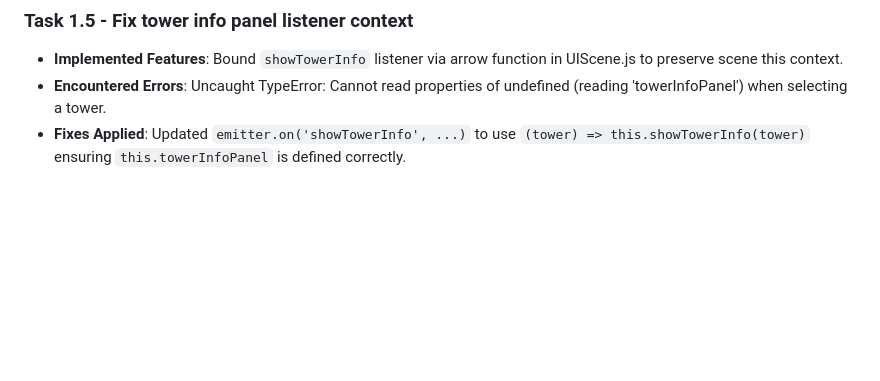
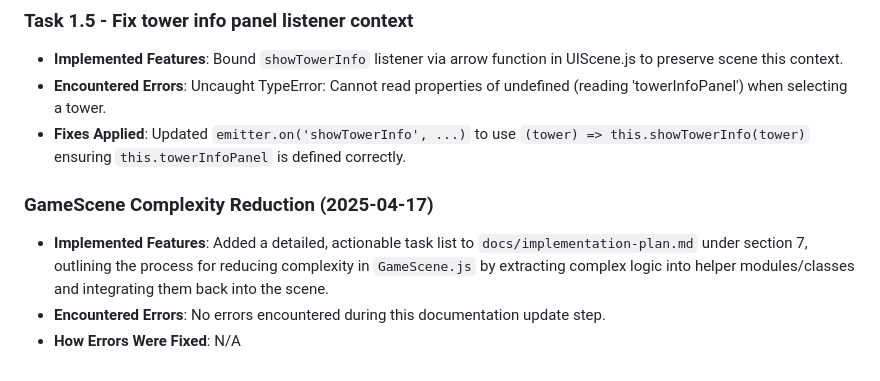
Before and after one commit to rupertgermann/tower-defence, a Markdown page: memory-bank/progress.md, the part around the change. GitHub-like rendering; blank space fills up the shorter version.

```diff
--- a/memory-bank/progress.md
+++ b/memory-bank/progress.md
@@ -186,3 +186,8 @@ pie title Implementation Progress
 - **Implemented Features**: Bound `showTowerInfo` listener via arrow function in UIScene.js to preserve scene this context.
 - **Encountered Errors**: Uncaught TypeError: Cannot read properties of undefined (reading 'towerInfoPanel') when selecting a tower.
 - **Fixes Applied**: Updated `emitter.on('showTowerInfo', ...)` to use `(tower) => this.showTowerInfo(tower)` ensuring `this.towerInfoPanel` is defined correctly.
+
+### GameScene Complexity Reduction (2025-04-17)
+- **Implemented Features**: Added a detailed, actionable task list to `docs/implementation-plan.md` under section 7, outlining the process for reducing complexity in `GameScene.js` by extracting complex logic into helper modules/classes and integrating them back into the scene.
+- **Encountered Errors**: No errors encountered during this documentation update step.
+- **How Errors Were Fixed**: N/A
```
Also changed, not shown: docs/implementation-plan.md (+26 -1 lines).
